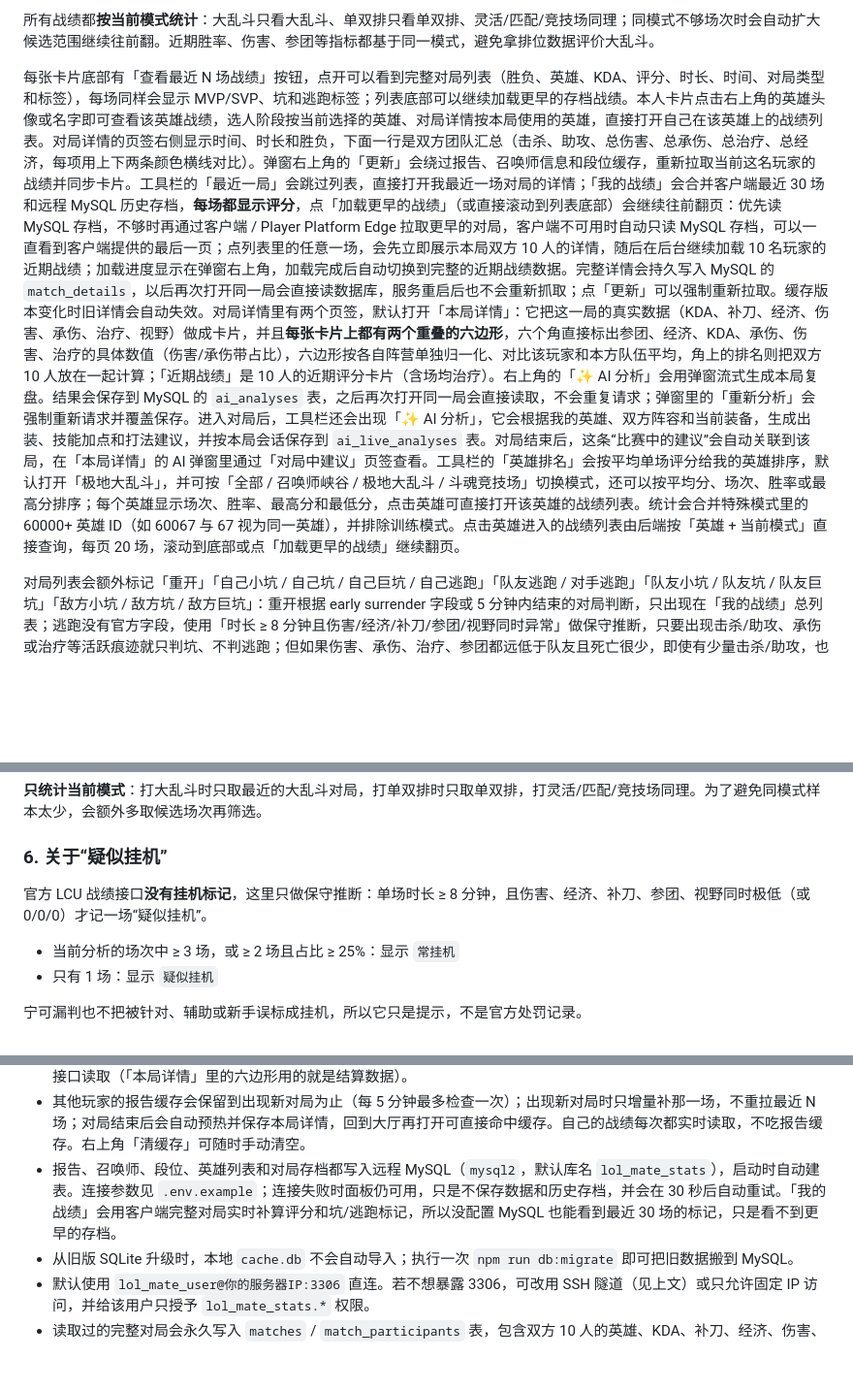
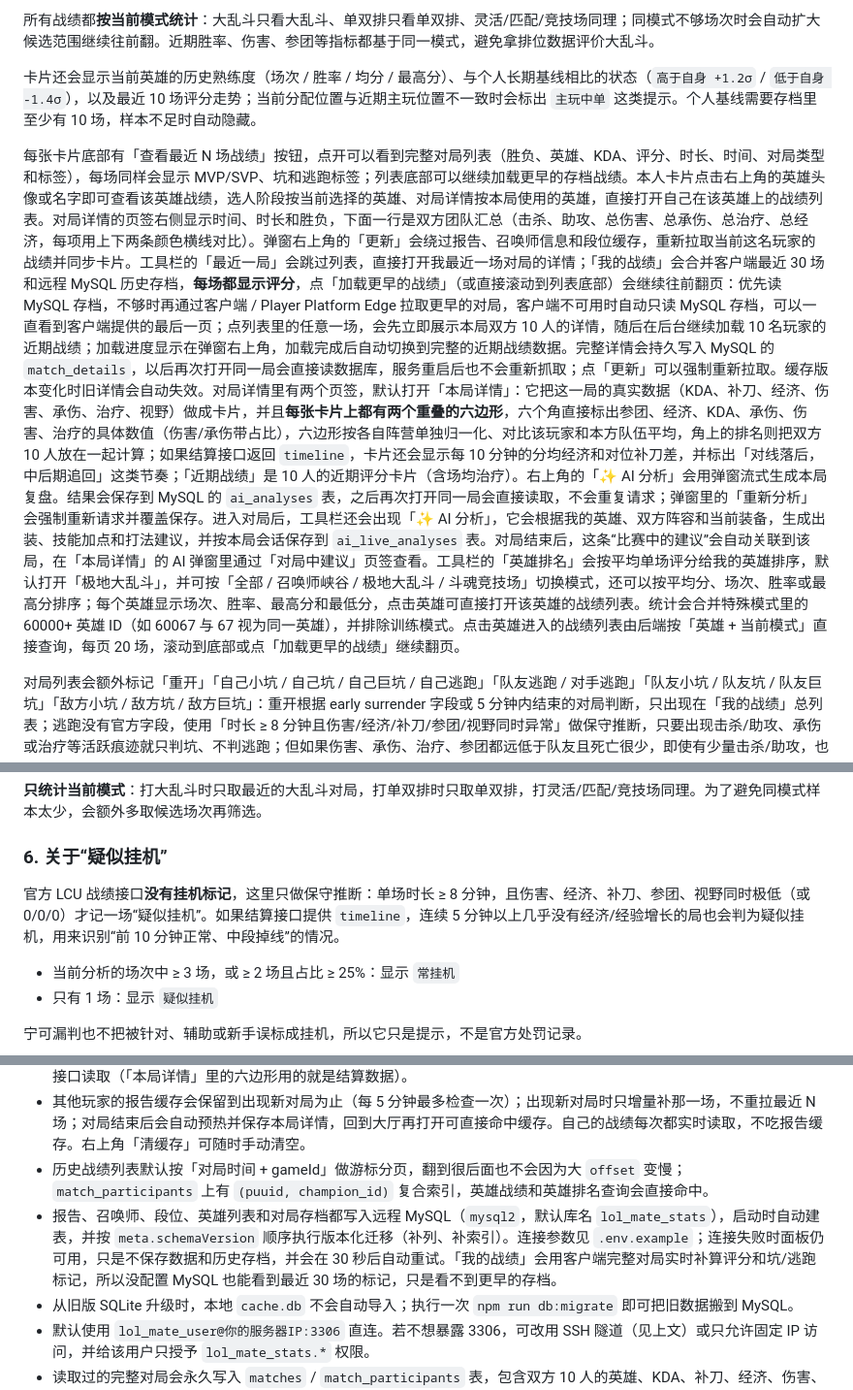
Before and after one commit to cjq02/lol-mate-stats, a Markdown page: README.md, 3 parts joined by grey strips. Shown at 97% size. Drawn GitHub-style; blank space fills up the shorter version.

Commit message:
docs: 补充基线与时间线说明

```diff
--- a/README.md
+++ b/README.md
@@ -43,7 +43,9 @@ npm run doctor     # 诊断：客户端连接、接口、大区、战绩是否
 
 所有战绩都**按当前模式统计**：大乱斗只看大乱斗、单双排只看单双排、灵活/匹配/竞技场同理；同模式不够场次时会自动扩大候选范围继续往前翻。近期胜率、伤害、参团等指标都基于同一模式，避免拿排位数据评价大乱斗。
 
-每张卡片底部有「查看最近 N 场战绩」按钮，点开可以看到完整对局列表（胜负、英雄、KDA、评分、时长、时间、对局类型和标签），每场同样会显示 MVP/SVP、坑和逃跑标签；列表底部可以继续加载更早的存档战绩。本人卡片点击右上角的英雄头像或名字即可查看该英雄战绩，选人阶段按当前选择的英雄、对局详情按本局使用的英雄，直接打开自己在该英雄上的战绩列表。对局详情的页签右侧显示时间、时长和胜负，下面一行是双方团队汇总（击杀、助攻、总伤害、总承伤、总治疗、总经济，每项用上下两条颜色横线对比）。弹窗右上角的「更新」会绕过报告、召唤师信息和段位缓存，重新拉取当前这名玩家的战绩并同步卡片。工具栏的「最近一局」会跳过列表，直接打开我最近一场对局的详情；「我的战绩」会合并客户端最近 30 场和远程 MySQL 历史存档，**每场都显示评分**，点「加载更早的战绩」（或直接滚动到列表底部）会继续往前翻页：优先读 MySQL 存档，不够时再通过客户端 / Player Platform Edge 拉取更早的对局，客户端不可用时自动只读 MySQL 存档，可以一直看到客户端提供的最后一页；点列表里的任意一场，会先立即展示本局双方 10 人的详情，随后在后台继续加载 10 名玩家的近期战绩；加载进度显示在弹窗右上角，加载完成后自动切换到完整的近期战绩数据。完整详情会持久写入 MySQL 的 `match_details`，以后再次打开同一局会直接读数据库，服务重启后也不会重新抓取；点「更新」可以强制重新拉取。缓存版本变化时旧详情会自动失效。对局详情里有两个页签，默认打开「本局详情」：它把这一局的真实数据（KDA、补刀、经济、伤害、承伤、治疗、视野）做成卡片，并且**每张卡片上都有两个重叠的六边形**，六个角直接标出参团、经济、KDA、承伤、伤害、治疗的具体数值（伤害/承伤带占比），六边形按各自阵营单独归一化、对比该玩家和本方队伍平均，角上的排名则把双方 10 人放在一起计算；「近期战绩」是 10 人的近期评分卡片（含场均治疗）。右上角的「✨ AI 分析」会用弹窗流式生成本局复盘。结果会保存到 MySQL 的 `ai_analyses` 表，之后再次打开同一局会直接读取，不会重复请求；弹窗里的「重新分析」会强制重新请求并覆盖保存。进入对局后，工具栏还会出现「✨ AI 分析」，它会根据我的英雄、双方阵容和当前装备，生成出装、技能加点和打法建议，并按本局会话保存到 `ai_live_analyses` 表。对局结束后，这条“比赛中的建议”会自动关联到该局，在「本局详情」的 AI 弹窗里通过「对局中建议」页签查看。工具栏的「英雄排名」会按平均单场评分给我的英雄排序，默认打开「极地大乱斗」，并可按「全部 / 召唤师峡谷 / 极地大乱斗 / 斗魂竞技场」切换模式，还可以按平均分、场次、胜率或最高分排序；每个英雄显示场次、胜率、最高分和最低分，点击英雄可直接打开该英雄的战绩列表。统计会合并特殊模式里的 60000+ 英雄 ID（如 60067 与 67 视为同一英雄），并排除训练模式。点击英雄进入的战绩列表由后端按「英雄 + 当前模式」直接查询，每页 20 场，滚动到底部或点「加载更早的战绩」继续翻页。
+卡片还会显示当前英雄的历史熟练度（场次 / 胜率 / 均分 / 最高分）、与个人长期基线相比的状态（`高于自身 +1.2σ` / `低于自身 -1.4σ`），以及最近 10 场评分走势；当前分配位置与近期主玩位置不一致时会标出 `主玩中单` 这类提示。个人基线需要存档里至少有 10 场，样本不足时自动隐藏。
+
+每张卡片底部有「查看最近 N 场战绩」按钮，点开可以看到完整对局列表（胜负、英雄、KDA、评分、时长、时间、对局类型和标签），每场同样会显示 MVP/SVP、坑和逃跑标签；列表底部可以继续加载更早的存档战绩。本人卡片点击右上角的英雄头像或名字即可查看该英雄战绩，选人阶段按当前选择的英雄、对局详情按本局使用的英雄，直接打开自己在该英雄上的战绩列表。对局详情的页签右侧显示时间、时长和胜负，下面一行是双方团队汇总（击杀、助攻、总伤害、总承伤、总治疗、总经济，每项用上下两条颜色横线对比）。弹窗右上角的「更新」会绕过报告、召唤师信息和段位缓存，重新拉取当前这名玩家的战绩并同步卡片。工具栏的「最近一局」会跳过列表，直接打开我最近一场对局的详情；「我的战绩」会合并客户端最近 30 场和远程 MySQL 历史存档，**每场都显示评分**，点「加载更早的战绩」（或直接滚动到列表底部）会继续往前翻页：优先读 MySQL 存档，不够时再通过客户端 / Player Platform Edge 拉取更早的对局，客户端不可用时自动只读 MySQL 存档，可以一直看到客户端提供的最后一页；点列表里的任意一场，会先立即展示本局双方 10 人的详情，随后在后台继续加载 10 名玩家的近期战绩；加载进度显示在弹窗右上角，加载完成后自动切换到完整的近期战绩数据。完整详情会持久写入 MySQL 的 `match_details`，以后再次打开同一局会直接读数据库，服务重启后也不会重新抓取；点「更新」可以强制重新拉取。缓存版本变化时旧详情会自动失效。对局详情里有两个页签，默认打开「本局详情」：它把这一局的真实数据（KDA、补刀、经济、伤害、承伤、治疗、视野）做成卡片，并且**每张卡片上都有两个重叠的六边形**，六个角直接标出参团、经济、KDA、承伤、伤害、治疗的具体数值（伤害/承伤带占比），六边形按各自阵营单独归一化、对比该玩家和本方队伍平均，角上的排名则把双方 10 人放在一起计算；如果结算接口返回 `timeline`，卡片还会显示每 10 分钟的分均经济和对位补刀差，并标出「对线落后，中后期追回」这类节奏；「近期战绩」是 10 人的近期评分卡片（含场均治疗）。右上角的「✨ AI 分析」会用弹窗流式生成本局复盘。结果会保存到 MySQL 的 `ai_analyses` 表，之后再次打开同一局会直接读取，不会重复请求；弹窗里的「重新分析」会强制重新请求并覆盖保存。进入对局后，工具栏还会出现「✨ AI 分析」，它会根据我的英雄、双方阵容和当前装备，生成出装、技能加点和打法建议，并按本局会话保存到 `ai_live_analyses` 表。对局结束后，这条“比赛中的建议”会自动关联到该局，在「本局详情」的 AI 弹窗里通过「对局中建议」页签查看。工具栏的「英雄排名」会按平均单场评分给我的英雄排序，默认打开「极地大乱斗」，并可按「全部 / 召唤师峡谷 / 极地大乱斗 / 斗魂竞技场」切换模式，还可以按平均分、场次、胜率或最高分排序；每个英雄显示场次、胜率、最高分和最低分，点击英雄可直接打开该英雄的战绩列表。统计会合并特殊模式里的 60000+ 英雄 ID（如 60067 与 67 视为同一英雄），并排除训练模式。点击英雄进入的战绩列表由后端按「英雄 + 当前模式」直接查询，每页 20 场，滚动到底部或点「加载更早的战绩」继续翻页。
 
 对局列表会额外标记「重开」「自己小坑 / 自己坑 / 自己巨坑 / 自己逃跑」「队友逃跑 / 对手逃跑」「队友小坑 / 队友坑 / 队友巨坑」「敌方小坑 / 敌方坑 / 敌方巨坑」：重开根据 early surrender 字段或 5 分钟内结束的对局判断，只出现在「我的战绩」总列表；逃跑没有官方字段，使用「时长 ≥ 8 分钟且伤害/经济/补刀/参团/视野同时异常」做保守推断，只要出现击杀/助攻、承伤或治疗等活跃痕迹就只判坑、不判逃跑；但如果伤害、承伤、治疗、参团都远低于队友且死亡很少，即使有少量击杀/助攻，也会判逃跑（典型是长时间挂机后出来收残局）。坑按本局表现分分档（< 32 小坑、< 25 坑、< 18 巨坑）。每局评分最高的胜方玩家标 `MVP`，评分最高的负方玩家标 `SVP`，战绩列表和对局详情都会显示，重开不计。玩家卡片的「查看最近 N 场战绩」会跳过重开并自动补足 N 场正常对局。以上均为数据推断，仅供参考。
 
@@ -266,7 +268,7 @@ npm run db:recompute-scores -- --concurrency 8
 
 ### 6. 关于“疑似挂机”
 
-官方 LCU 战绩接口**没有挂机标记**，这里只做保守推断：单场时长 ≥ 8 分钟，且伤害、经济、补刀、参团、视野同时极低（或 0/0/0）才记一场“疑似挂机”。
+官方 LCU 战绩接口**没有挂机标记**，这里只做保守推断：单场时长 ≥ 8 分钟，且伤害、经济、补刀、参团、视野同时极低（或 0/0/0）才记一场“疑似挂机”。如果结算接口提供 `timeline`，连续 5 分钟以上几乎没有经济/经验增长的局也会判为疑似挂机，用来识别“前 10 分钟正常、中段掉线”的情况。
 
 - 当前分析的场次中 ≥ 3 场，或 ≥ 2 场且占比 ≥ 25%：显示 `常挂机`
 - 只有 1 场：显示 `疑似挂机`
@@ -302,7 +304,8 @@ Node 服务 (127.0.0.1)
 - 装备图标会在第一次读取装备数据后，于后台预存到 `LOL_MATE_DATA_DIR`（默认 Windows「文档/lol-mate-stats」）下的 `assets/`（约 800+ 个、几 MB），之后打开「本局详情」不再依赖客户端在线。
 - 实时数据只有 Live Client Data API 提供：全员 KDA、补刀、视野分、等级、装备、召唤师技能、符文和复活倒计时；本人还能拿到当前血量/蓝量、攻击/法强/护甲/魔抗/技能急速、实际金币和技能等级；本局事件（击杀、推塔、小龙、大龙等）会作为实时 AI 的节奏参考。官方接口**不返回**其他玩家的伤害、承伤和金币，伤害、承伤、治疗要等对局结算后从战绩接口读取（「本局详情」里的六边形用的就是结算数据）。
 - 其他玩家的报告缓存会保留到出现新对局为止（每 5 分钟最多检查一次）；出现新对局时只增量补那一场，不重拉最近 N 场；对局结束后会自动预热并保存本局详情，回到大厅再打开可直接命中缓存。自己的战绩每次都实时读取，不吃报告缓存。右上角「清缓存」可随时手动清空。
-- 报告、召唤师、段位、英雄列表和对局存档都写入远程 MySQL（`mysql2`，默认库名 `lol_mate_stats`），启动时自动建表。连接参数见 `.env.example`；连接失败时面板仍可用，只是不保存数据和历史存档，并会在 30 秒后自动重试。「我的战绩」会用客户端完整对局实时补算评分和坑/逃跑标记，所以没配置 MySQL 也能看到最近 30 场的标记，只是看不到更早的存档。
+- 历史战绩列表默认按「对局时间 + gameId」做游标分页，翻到很后面也不会因为大 `offset` 变慢；`match_participants` 上有 `(puuid, champion_id)` 复合索引，英雄战绩和英雄排名查询会直接命中。
+- 报告、召唤师、段位、英雄列表和对局存档都写入远程 MySQL（`mysql2`，默认库名 `lol_mate_stats`），启动时自动建表，并按 `meta.schemaVersion` 顺序执行版本化迁移（补列、补索引）。连接参数见 `.env.example`；连接失败时面板仍可用，只是不保存数据和历史存档，并会在 30 秒后自动重试。「我的战绩」会用客户端完整对局实时补算评分和坑/逃跑标记，所以没配置 MySQL 也能看到最近 30 场的标记，只是看不到更早的存档。
 - 从旧版 SQLite 升级时，本地 `cache.db` 不会自动导入；执行一次 `npm run db:migrate` 即可把旧数据搬到 MySQL。
 - 默认使用 `lol_mate_user@你的服务器IP:3306` 直连。若不想暴露 3306，可改用 SSH 隧道（见上文）或只允许固定 IP 访问，并给该用户只授予 `lol_mate_stats.*` 权限。
 - 读取过的完整对局会永久写入 `matches` / `match_participants` 表，包含双方 10 人的英雄、KDA、补刀、经济、伤害、承伤、视野、评分和标签；打开「我的战绩」时会在后台补齐尚未归档的对局。对局原始 JSON 不落盘。
```
